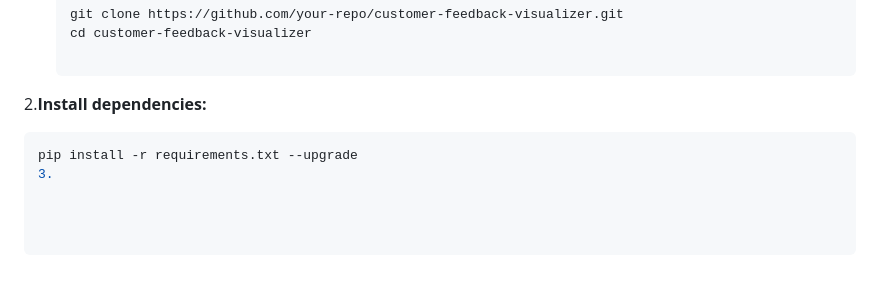
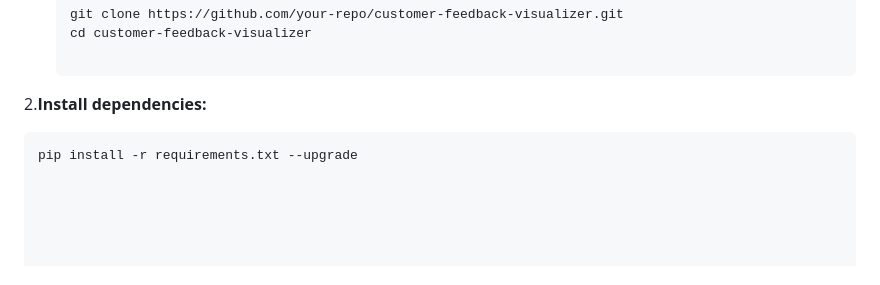
Before and after one commit to Praptimishra667/Customer-Emotion-Mining, a Markdown page: README.md, the part around the change. GitHub-like rendering.

````diff
--- a/README.md
+++ b/README.md
@@ -89,4 +89,3 @@ To set up and run the project on your machine:
 2.**Install dependencies:**
    ```bash
    pip install -r requirements.txt --upgrade
-3.
````
